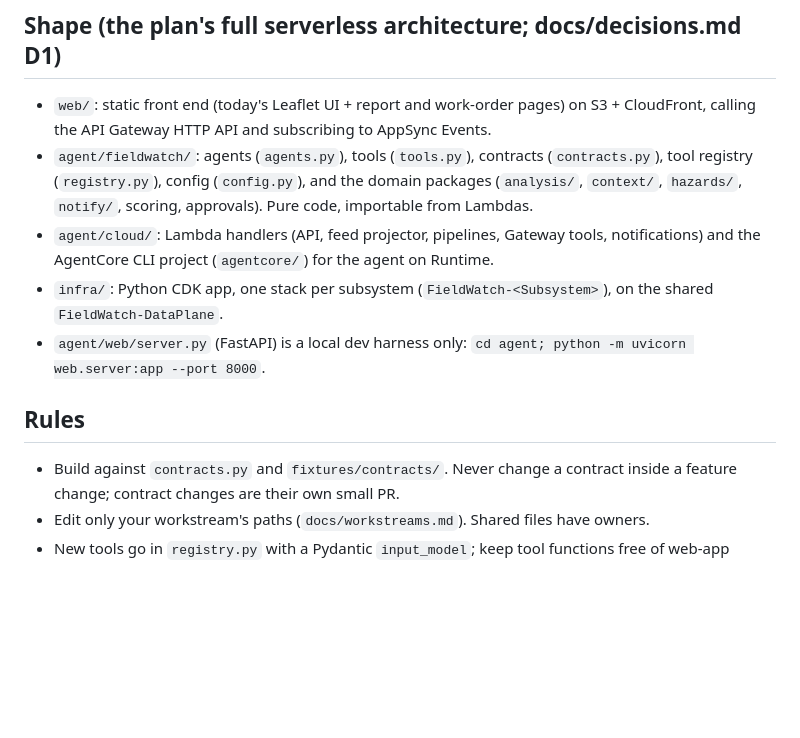
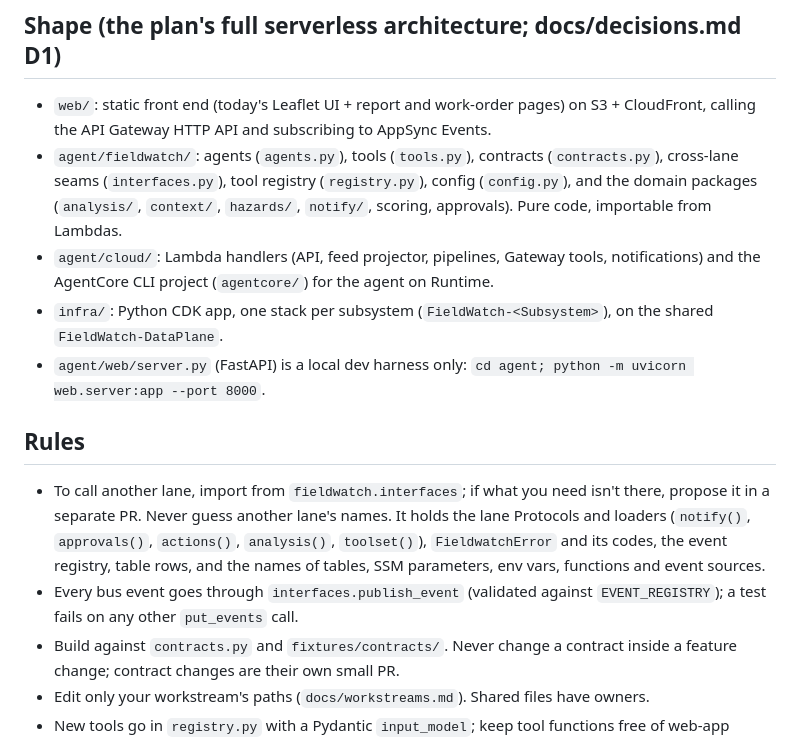
Before and after one commit to FarmU2026/FarmU, a Markdown page: CLAUDE.md, the part around the change. Rendered like a GitHub page; blank space fills up the shorter version.

```diff
--- a/CLAUDE.md
+++ b/CLAUDE.md
@@ -10,12 +10,14 @@ Strands agents that watch a family farm's fields from satellite, diagnose proble
 
 ## Shape (the plan's full serverless architecture; docs/decisions.md D1)
 - `web/`: static front end (today's Leaflet UI + report and work-order pages) on S3 + CloudFront, calling the API Gateway HTTP API and subscribing to AppSync Events.
-- `agent/fieldwatch/`: agents (`agents.py`), tools (`tools.py`), contracts (`contracts.py`), tool registry (`registry.py`), config (`config.py`), and the domain packages (`analysis/`, `context/`, `hazards/`, `notify/`, scoring, approvals). Pure code, importable from Lambdas.
+- `agent/fieldwatch/`: agents (`agents.py`), tools (`tools.py`), contracts (`contracts.py`), cross-lane seams (`interfaces.py`), tool registry (`registry.py`), config (`config.py`), and the domain packages (`analysis/`, `context/`, `hazards/`, `notify/`, scoring, approvals). Pure code, importable from Lambdas.
 - `agent/cloud/`: Lambda handlers (API, feed projector, pipelines, Gateway tools, notifications) and the AgentCore CLI project (`agentcore/`) for the agent on Runtime.
 - `infra/`: Python CDK app, one stack per subsystem (`FieldWatch-<Subsystem>`), on the shared `FieldWatch-DataPlane`.
 - `agent/web/server.py` (FastAPI) is a local dev harness only: `cd agent; python -m uvicorn web.server:app --port 8000`.
 
 ## Rules
+- To call another lane, import from `fieldwatch.interfaces`; if what you need isn't there, propose it in a separate PR. Never guess another lane's names. It holds the lane Protocols and loaders (`notify()`, `approvals()`, `actions()`, `analysis()`, `toolset()`), `FieldwatchError` and its codes, the event registry, table rows, and the names of tables, SSM parameters, env vars, functions and event sources.
+- Every bus event goes through `interfaces.publish_event` (validated against `EVENT_REGISTRY`); a test fails on any other `put_events` call.
 - Build against `contracts.py` and `fixtures/contracts/`. Never change a contract inside a feature change; contract changes are their own small PR.
 - Edit only your workstream's paths (`docs/workstreams.md`). Shared files have owners.
 - New tools go in `registry.py` with a Pydantic `input_model`; keep tool functions free of web-app imports so they run in a Lambda unchanged.
```
Also changed, not shown: docs/workstreams.md (+5 -3 lines).
